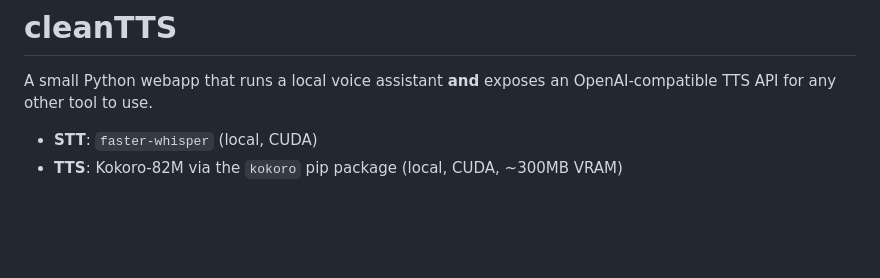
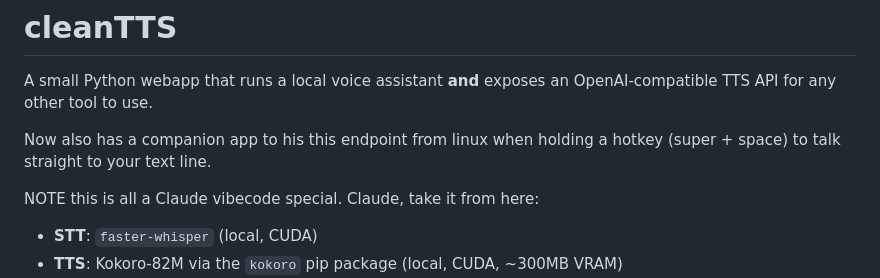
Before and after one commit to stavrostzagadouris/cleanTTS, a Markdown page: README.md, the part around the change. Drawn GitHub-style; blank space fills up the shorter version.

Commit message:
Update README with companion app details
Added information about the companion app for Linux users.

```diff
--- a/README.md
+++ b/README.md
@@ -2,6 +2,10 @@
 
 A small Python webapp that runs a local voice assistant **and** exposes an
 OpenAI-compatible TTS API for any other tool to use.
+
+Now also has a companion app to his this endpoint from linux when holding a hotkey (super + space) to talk straight to your text line.
+
+NOTE this is all a Claude vibecode special. Claude, take it from here:
 
 - **STT**: `faster-whisper` (local, CUDA)
 - **TTS**: Kokoro-82M via the `kokoro` pip package (local, CUDA, ~300MB VRAM)
```
